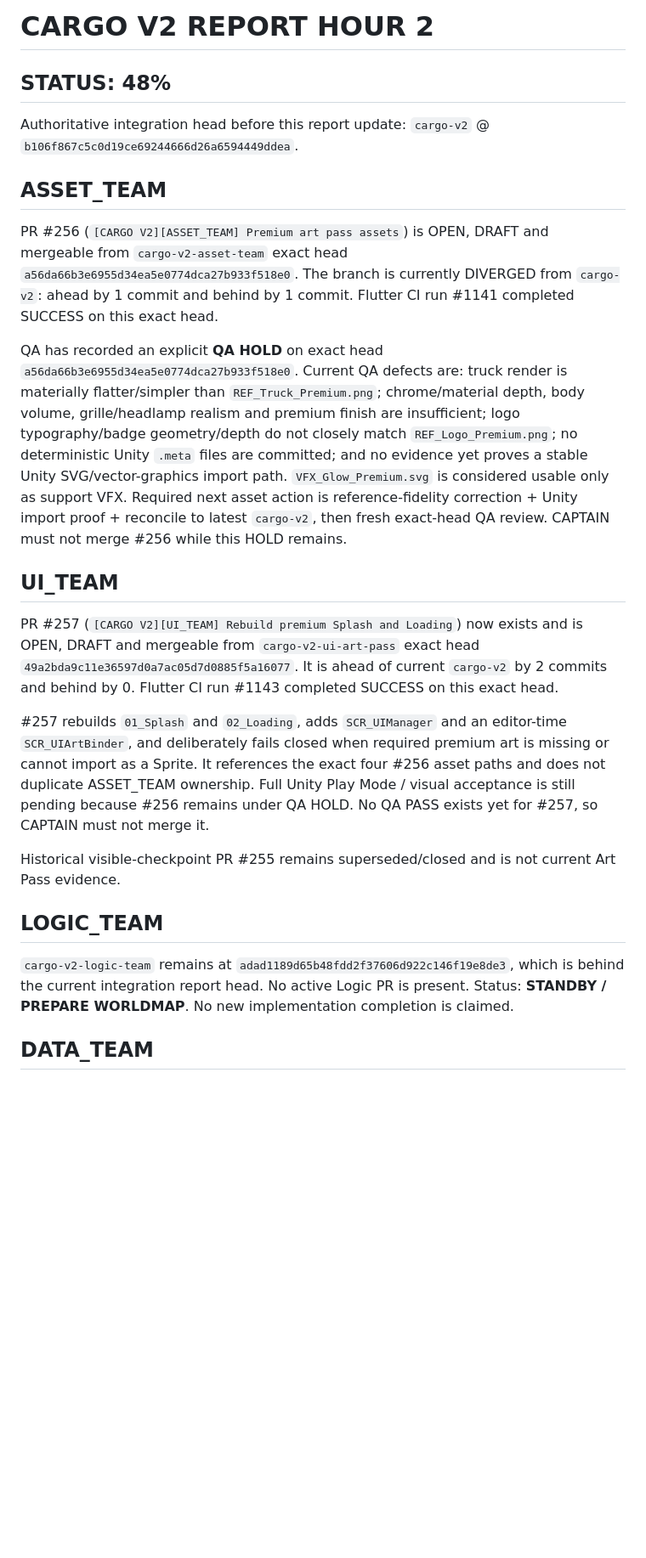
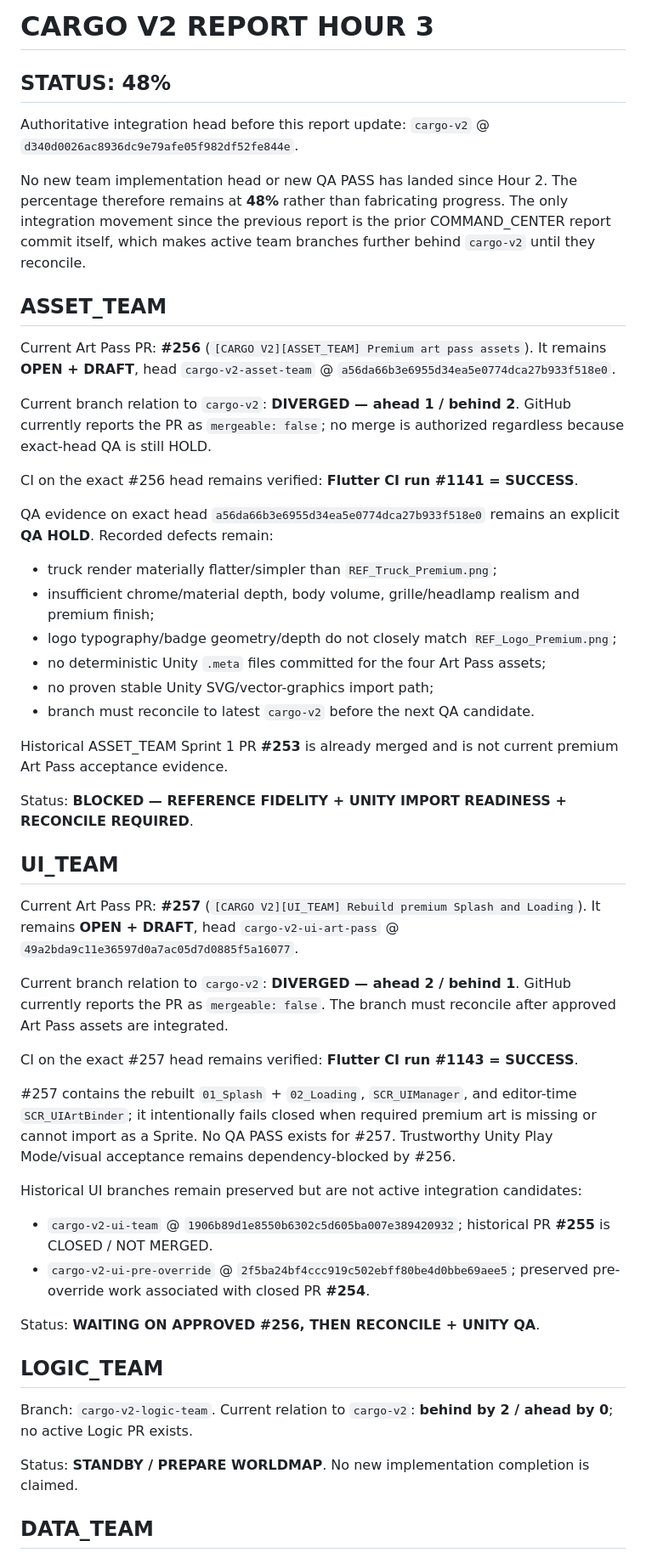
Before and after one commit to walidatiyaai2025-gif/CARGame, a Markdown page: docs/PROGRESS_REPORT.md, the part around one of its changes. Shown at 85% size. GitHub-like rendering; blank space fills up the shorter version.

```diff
--- a/docs/PROGRESS_REPORT.md
+++ b/docs/PROGRESS_REPORT.md
@@ -1,22 +1,48 @@
-# CARGO V2 REPORT HOUR 2
+# CARGO V2 REPORT HOUR 3
 
 ## STATUS: 48%
 
-Authoritative integration head before this report update: `cargo-v2` @ `b106f867c5c0d19ce69244666d26a6594449ddea`.
+Authoritative integration head before this report update: `cargo-v2` @ `d340d0026ac8936dc9e79afe05f982df52fe844e`.
+
+No new team implementation head or new QA PASS has landed since Hour 2. The percentage therefore remains at **48%** rather than fabricating progress. The only integration movement since the previous report is the prior COMMAND_CENTER report commit itself, which makes active team branches further behind `cargo-v2` until they reconcile.
 
 ## ASSET_TEAM
-PR #256 (`[CARGO V2][ASSET_TEAM] Premium art pass assets`) is OPEN, DRAFT and mergeable from `cargo-v2-asset-team` exact head `a56da66b3e6955d34ea5e0774dca27b933f518e0`. The branch is currently DIVERGED from `cargo-v2`: ahead by 1 commit and behind by 1 commit. Flutter CI run #1141 completed SUCCESS on this exact head.
+Current Art Pass PR: **#256** (`[CARGO V2][ASSET_TEAM] Premium art pass assets`). It remains **OPEN + DRAFT**, head `cargo-v2-asset-team` @ `a56da66b3e6955d34ea5e0774dca27b933f518e0`.
 
-QA has recorded an explicit **QA HOLD** on exact head `a56da66b3e6955d34ea5e0774dca27b933f518e0`. Current QA defects are: truck render is materially flatter/simpler than `REF_Truck_Premium.png`; chrome/material depth, body volume, grille/headlamp realism and premium finish are insufficient; logo typography/badge geometry/depth do not closely match `REF_Logo_Premium.png`; no deterministic Unity `.meta` files are committed; and no evidence yet proves a stable Unity SVG/vector-graphics import path. `VFX_Glow_Premium.svg` is considered usable only as support VFX. Required next asset action is reference-fidelity correction + Unity import proof + reconcile to latest `cargo-v2`, then fresh exact-head QA review. CAPTAIN must not merge #256 while this HOLD remains.
+Current branch relation to `cargo-v2`: **DIVERGED — ahead 1 / behind 2**. GitHub currently reports the PR as `mergeable: false`; no merge is authorized regardless because exact-head QA is still HOLD.
+
+CI on the exact #256 head remains verified: **Flutter CI run #1141 = SUCCESS**.
+
+QA evidence on exact head `a56da66b3e6955d34ea5e0774dca27b933f518e0` remains an explicit **QA HOLD**. Recorded defects remain:
+- truck render materially flatter/simpler than `REF_Truck_Premium.png`;
+- insufficient chrome/material depth, body volume, grille/headlamp realism and premium finish;
+- logo typography/badge geometry/depth do not closely match `REF_Logo_Premium.png`;
+- no deterministic Unity `.meta` files committed for the four Art Pass assets;
+- no proven stable Unity SVG/vector-graphics import path;
+- branch must reconcile to latest `cargo-v2` before the next QA candidate.
+
+Historical ASSET_TEAM Sprint 1 PR **#253** is already merged and is not current premium Art Pass acceptance evidence.
+
+Status: **BLOCKED — REFERENCE FIDELITY + UNITY IMPORT READINESS + RECONCILE REQUIRED**.
 
 ## UI_TEAM
-PR #257 (`[CARGO V2][UI_TEAM] Rebuild premium Splash and Loading`) now exists and is OPEN, DRAFT and mergeable from `cargo-v2-ui-art-pass` exact head `49a2bda9c11e36597d0a7ac05d7d0885f5a16077`. It is ahead of current `cargo-v2` by 2 commits and behind by 0. Flutter CI run #1143 completed SUCCESS on this exact head.
+Current Art Pass PR: **#257** (`[CARGO V2][UI_TEAM] Rebuild premium Splash and Loading`). It remains **OPEN + DRAFT**, head `cargo-v2-ui-art-pass` @ `49a2bda9c11e36597d0a7ac05d7d0885f5a16077`.
 
-#257 rebuilds `01_Splash` and `02_Loading`, adds `SCR_UIManager` and an editor-time `SCR_UIArtBinder`, and deliberately fails closed when required premium art is missing or cannot import as a Sprite. It references the exact four #256 asset paths and does not duplicate ASSET_TEAM ownership. Full Unity Play Mode / visual acceptance is still pending because #256 remains under QA HOLD. No QA PASS exists yet for #257, so CAPTAIN must not merge it.
+Current branch relation to `cargo-v2`: **DIVERGED — ahead 2 / behind 1**. GitHub currently reports the PR as `mergeable: false`. The branch must reconcile after approved Art Pass assets are integrated.
 
-Historical visible-checkpoint PR #255 remains superseded/closed and is not current Art Pass evidence.
+CI on the exact #257 head remains verified: **Flutter CI run #1143 = SUCCESS**.
+
+#257 contains the rebuilt `01_Splash` + `02_Loading`, `SCR_UIManager`, and editor-time `SCR_UIArtBinder`; it intentionally fails closed when required premium art is missing or cannot import as a Sprite. No QA PASS exists for #257. Trustworthy Unity Play Mode/visual acceptance remains dependency-blocked by #256.
+
+Historical UI branches remain preserved but are not active integration candidates:
+- `cargo-v2-ui-team` @ `1906b89d1e8550b6302c5d605ba007e389420932`; historical PR **#255** is CLOSED / NOT MERGED.
+- `cargo-v2-ui-pre-override` @ `2f5ba24bf4ccc919c502ebff80be4d0bbe69aee5`; preserved pre-override work associated with closed PR **#254**.
+
+Status: **WAITING ON APPROVED #256, THEN RECONCILE + UNITY QA**.
 
 ## LOGIC_TEAM
-`cargo-v2-logic-team` remains at `adad1189d65b48fdd2f37606d922c146f19e8de3`, which is behind the current integration report head. No active Logic PR is present. Status: **STANDBY / PREPARE WORLDMAP**. No new implementation completion is claimed.
+Branch: `cargo-v2-logic-team`. Current relation to `cargo-v2`: **behind by 2 / ahead by 0**; no active Logic PR exists.
+
+Status: **STANDBY / PREPARE WORLDMAP**. No new implementation completion is claimed.
 
 ## DATA_TEAM
```
Also changed, not shown: other parts of docs/PROGRESS_REPORT.md (+48 -22 lines).
